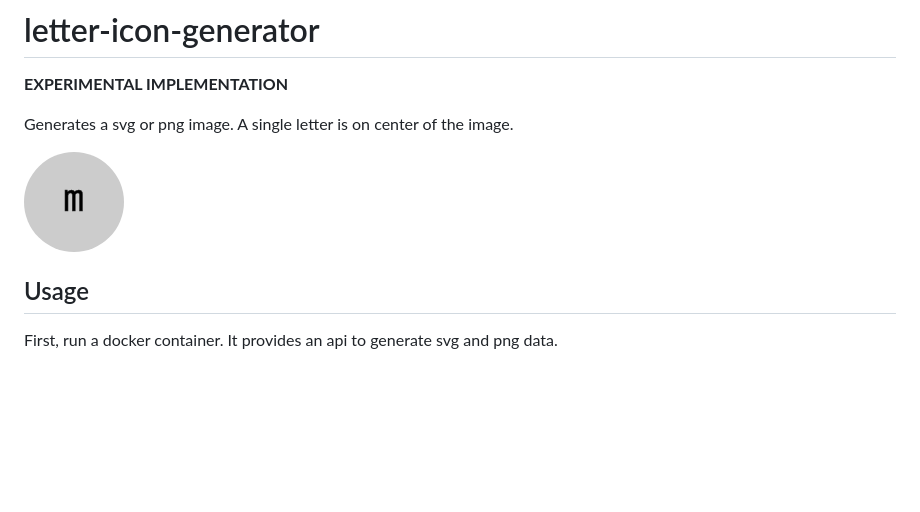
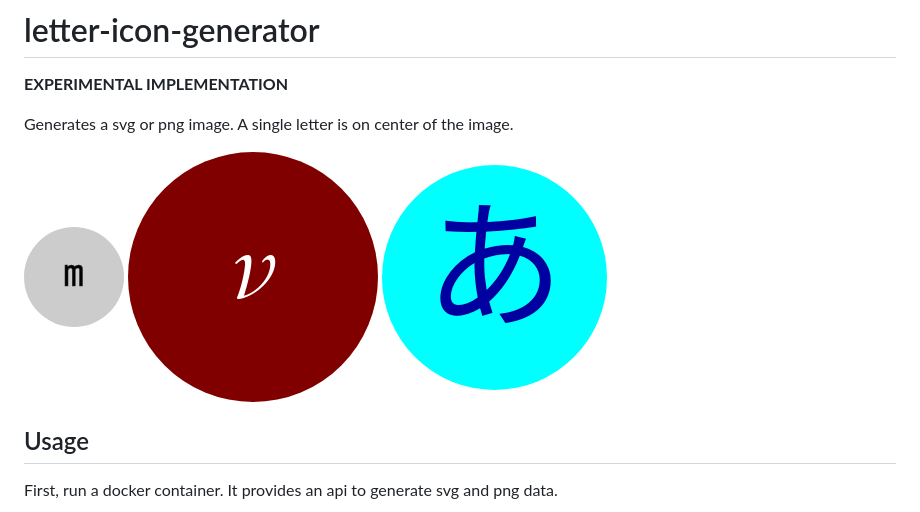
Before and after one commit to mmktomato/letter-icon-generator, a Markdown page: README.md, the part around the change. GitHub-like rendering; pictures changed too: sample/sample2.png (added), sample/sample3.png (added); blank space fills up the shorter version.

Commit message:
add more samples and chmod

```diff
--- a/README.md
+++ b/README.md
@@ -4,7 +4,9 @@
 
 Generates a svg or png image. A single letter is on center of the image.
 
-![Sample](/sample.png)
+![Sample](https://github.com/mmktomato/letter-icon-generator/raw/master/sample/sample.png)
+![Sample2](https://github.com/mmktomato/letter-icon-generator/raw/master/sample/sample2.png)
+![Sample3](https://github.com/mmktomato/letter-icon-generator/raw/master/sample/sample3.png)
 
 ## Usage
 
```
Also changed, not shown: sample/sample.png (renamed from sample.png).
